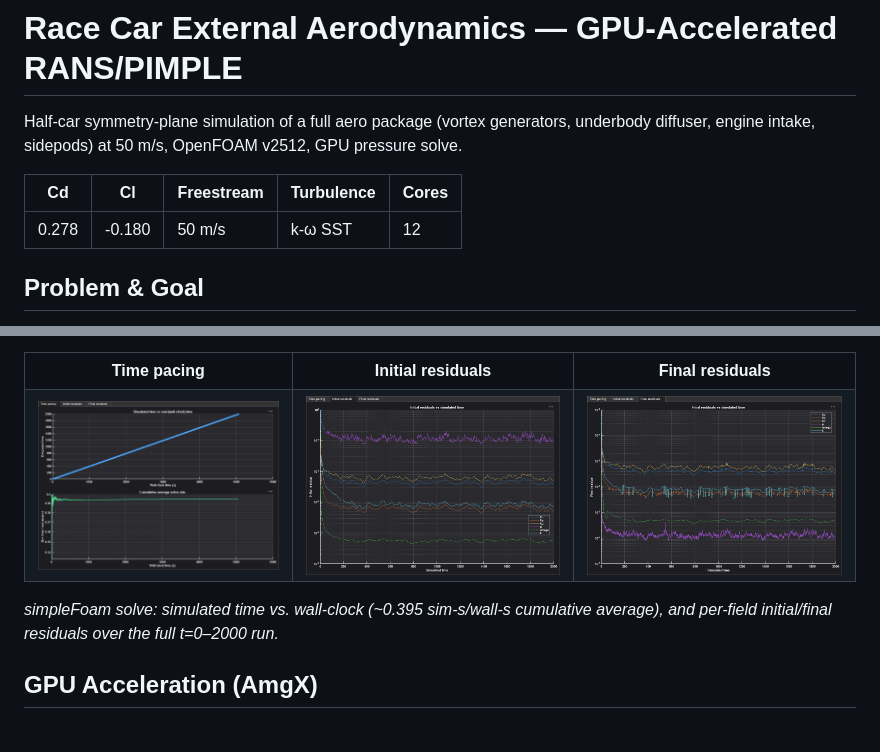
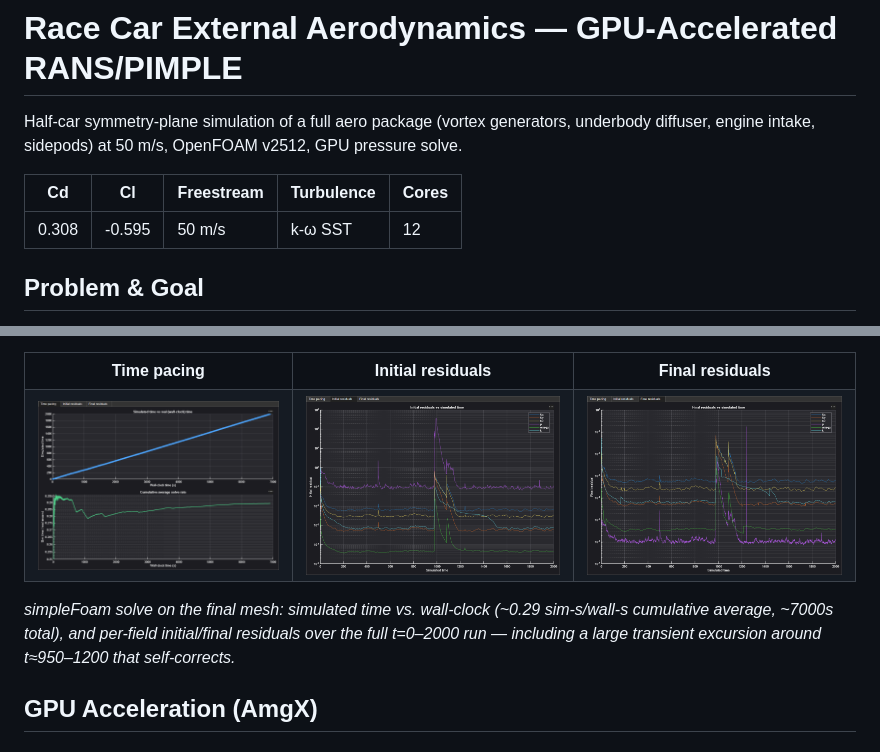
Before and after one commit to dannym-cfd/OpenFOAM, a Markdown page: racecarAero/README.md, 2 parts joined by grey strips. GitHub-like rendering; pictures changed too: assets/img/racecarAero-solver-final.png, assets/img/racecarAero-solver-initial.png, assets/img/racecarAero-solver-timepacing.png.

```diff
--- a/racecarAero/README.md
+++ b/racecarAero/README.md
@@ -6,7 +6,7 @@ pressure solve.
 
 | Cd | Cl | Freestream | Turbulence | Cores |
 |---|---|---|---|---|
-| 0.278 | -0.180 | 50 m/s | k-ω SST | 12 |
+| 0.308 | -0.595 | 50 m/s | k-ω SST | 12 |
 
 ## Problem & Goal
 
@@ -113,9 +113,10 @@ highest coverage (~87–93%), the VGs and mirror the lowest (~35–48%).*
 </tr>
 </table>
 
-*simpleFoam solve: simulated time vs. wall-clock (~0.395 sim-s/wall-s
-cumulative average), and per-field initial/final residuals over the full
-t=0–2000 run.*
+*simpleFoam solve on the final mesh: simulated time vs. wall-clock
+(~0.29 sim-s/wall-s cumulative average, ~7000s total), and per-field
+initial/final residuals over the full t=0–2000 run — including a large
+transient excursion around t≈950–1200 that self-corrects.*
 
 ## GPU Acceleration (AmgX)
 
```
Also changed, not shown: other parts of racecarAero/README.md (+19 -10 lines), assets/img/racecarAero-streamlines-top.jpg (added), assets/img/racecarAero-velocity-pressure.jpg.
